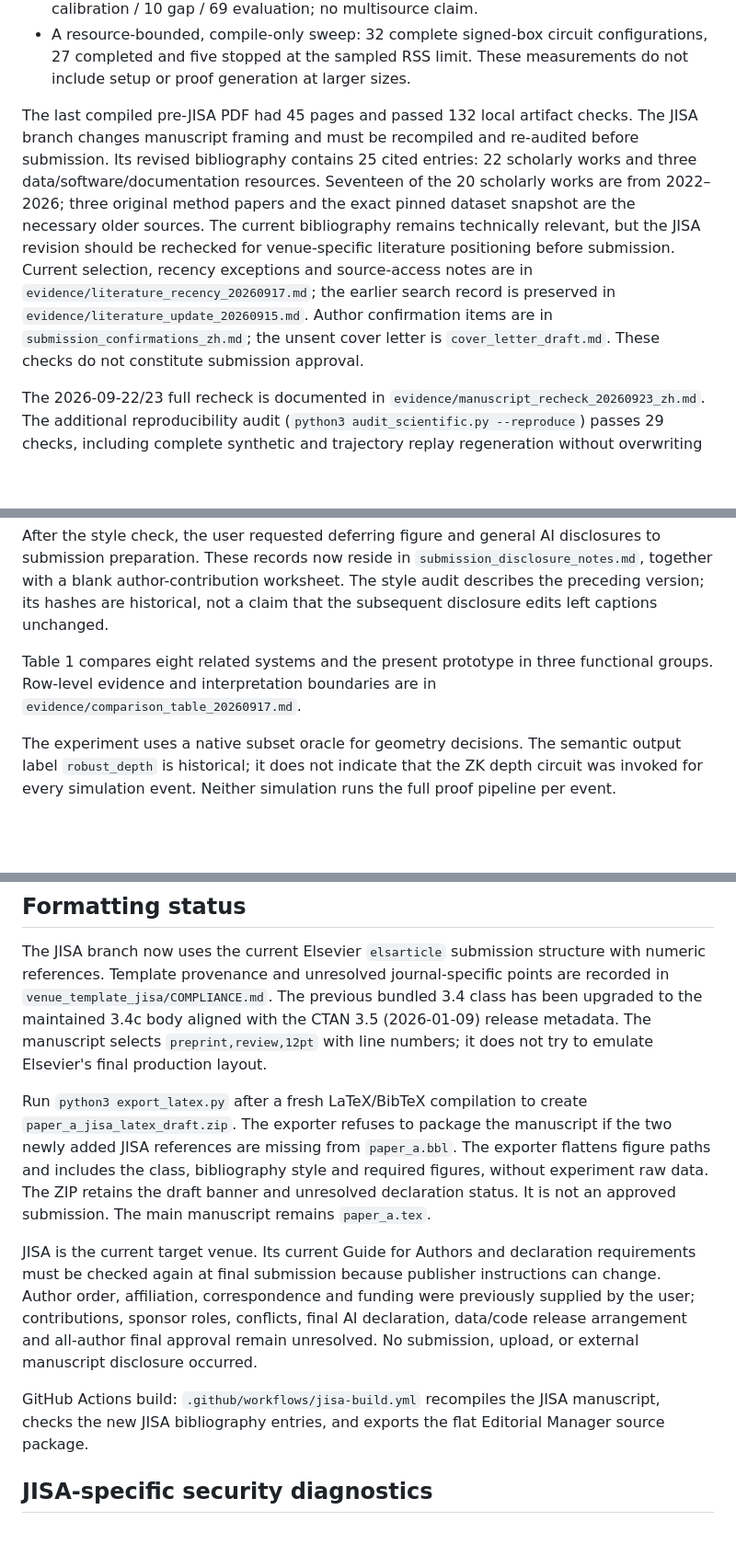
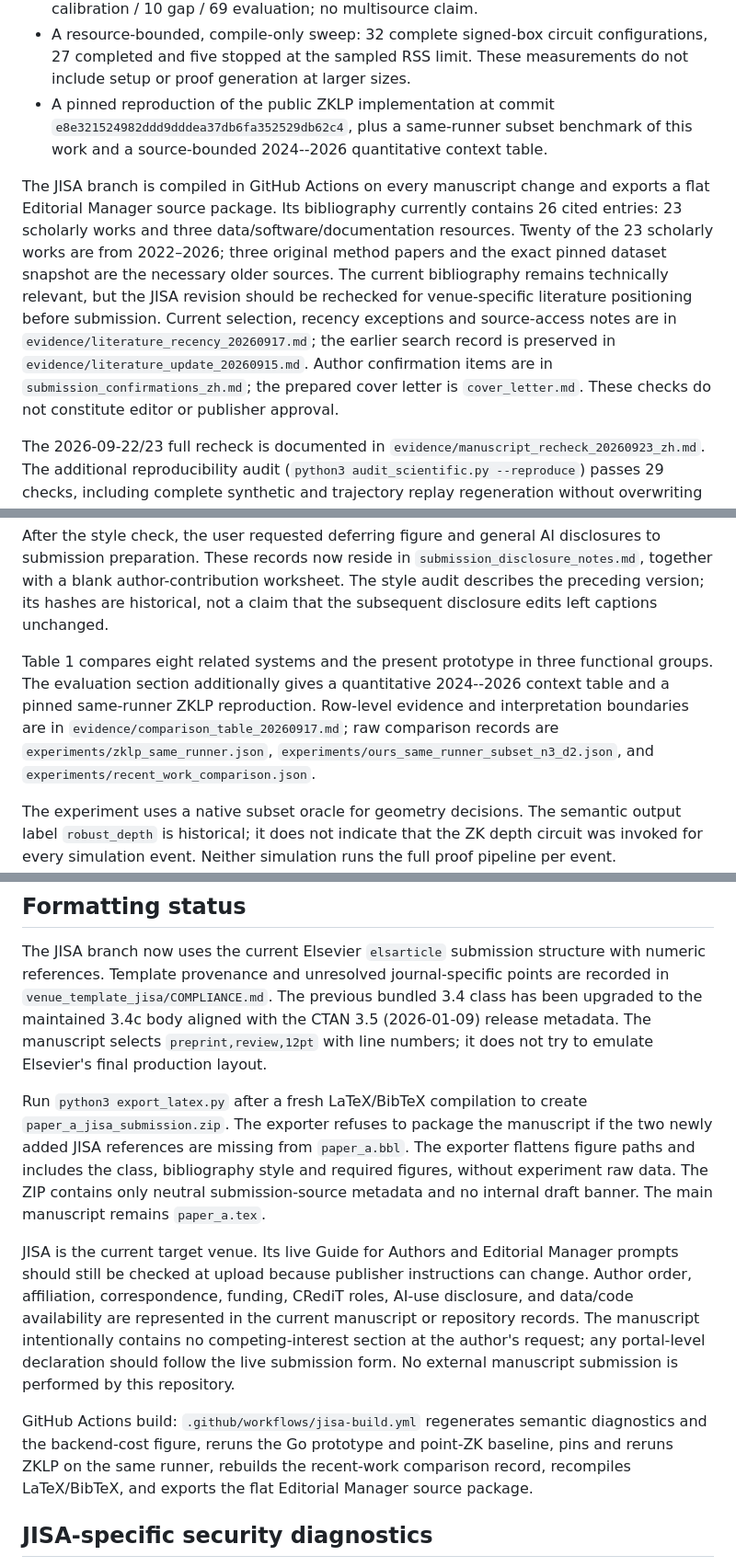
Before and after one commit to js110/Apaper, a Markdown page: paper_a/README.md, 3 parts joined by grey strips. Shown at 92% size. Drawn GitHub-style; blank space fills up the shorter version.

Commit message:
Refresh JISA manuscript and comparison documentation

```diff
--- a/paper_a/README.md
+++ b/paper_a/README.md
@@ -28,15 +28,18 @@ items. `paper_a.tex` and `references.bib` are the editable sources. The old
 - A resource-bounded, compile-only sweep: 32 complete signed-box circuit
   configurations, 27 completed and five stopped at the sampled RSS limit.
   These measurements do not include setup or proof generation at larger sizes.
+- A pinned reproduction of the public ZKLP implementation at commit
+  `e8e321524982ddd9dddea37db6fa352529db62c4`, plus a same-runner subset
+  benchmark of this work and a source-bounded 2024--2026 quantitative context table.
 
-The last compiled pre-JISA PDF had 45 pages and passed 132 local artifact checks. The JISA branch changes manuscript framing and must be recompiled and re-audited before submission. Its revised bibliography contains 25 cited entries: 22 scholarly works and three data/software/documentation resources. Seventeen of the 20 scholarly works are from 2022–2026; three original
+The JISA branch is compiled in GitHub Actions on every manuscript change and exports a flat Editorial Manager source package. Its bibliography currently contains 26 cited entries: 23 scholarly works and three data/software/documentation resources. Twenty of the 23 scholarly works are from 2022–2026; three original
 method papers and the exact pinned dataset snapshot are the necessary older
 sources. The current bibliography remains technically relevant, but the JISA revision should be rechecked for venue-specific literature positioning before submission. Current
 selection, recency exceptions and source-access notes are in
 `evidence/literature_recency_20260917.md`; the earlier search record is preserved
 in `evidence/literature_update_20260915.md`. Author
-confirmation items are in `submission_confirmations_zh.md`; the unsent cover
-letter is `cover_letter_draft.md`. These checks do not constitute submission approval.
+confirmation items are in `submission_confirmations_zh.md`; the prepared cover
+letter is `cover_letter.md`. These checks do not constitute editor or publisher approval.
 
 The 2026-09-22/23 full recheck is documented in
 `evidence/manuscript_recheck_20260923_zh.md`. The additional reproducibility audit
@@ -54,8 +57,12 @@ worksheet. The style audit describes the preceding version; its hashes are
 historical, not a claim that the subsequent disclosure edits left captions unchanged.
 
 Table 1 compares eight related systems and the present prototype in
-three functional groups. Row-level evidence and interpretation boundaries are in
-`evidence/comparison_table_20260917.md`.
+three functional groups. The evaluation section additionally gives a quantitative
+2024--2026 context table and a pinned same-runner ZKLP reproduction. Row-level
+evidence and interpretation boundaries are in `evidence/comparison_table_20260917.md`;
+raw comparison records are `experiments/zklp_same_runner.json`,
+`experiments/ours_same_runner_subset_n3_d2.json`, and
+`experiments/recent_work_comparison.json`.
 
 The experiment uses a native subset oracle for geometry decisions. The semantic
 output label `robust_depth` is historical; it does not indicate that the ZK depth
@@ -153,14 +160,14 @@ A missing issuer causes abort.
 
 The JISA branch now uses the current Elsevier `elsarticle` submission structure with numeric references. Template provenance and unresolved journal-specific points are recorded in `venue_template_jisa/COMPLIANCE.md`. The previous bundled 3.4 class has been upgraded to the maintained 3.4c body aligned with the CTAN 3.5 (2026-01-09) release metadata. The manuscript selects `preprint,review,12pt` with line numbers; it does not try to emulate Elsevier's final production layout.
 
-Run `python3 export_latex.py` after a fresh LaTeX/BibTeX compilation to create `paper_a_jisa_latex_draft.zip`. The exporter refuses to package the manuscript if the two newly added JISA references are missing from `paper_a.bbl`. The exporter flattens figure paths and includes
+Run `python3 export_latex.py` after a fresh LaTeX/BibTeX compilation to create `paper_a_jisa_submission.zip`. The exporter refuses to package the manuscript if the two newly added JISA references are missing from `paper_a.bbl`. The exporter flattens figure paths and includes
 the class, bibliography style and required figures, without experiment raw data.
-The ZIP retains the draft banner and unresolved declaration status. It is
-not an approved submission. The main manuscript remains `paper_a.tex`.
+The ZIP contains only neutral submission-source metadata and no internal draft banner.
+The main manuscript remains `paper_a.tex`.
 
-JISA is the current target venue. Its current Guide for Authors and declaration requirements must be checked again at final submission because publisher instructions can change. Author order, affiliation, correspondence and funding were previously supplied by the user; contributions, sponsor roles, conflicts, final AI declaration, data/code release arrangement and all-author final approval remain unresolved. No submission, upload, or external manuscript disclosure occurred.
+JISA is the current target venue. Its live Guide for Authors and Editorial Manager prompts should still be checked at upload because publisher instructions can change. Author order, affiliation, correspondence, funding, CRediT roles, AI-use disclosure, and data/code availability are represented in the current manuscript or repository records. The manuscript intentionally contains no competing-interest section at the author's request; any portal-level declaration should follow the live submission form. No external manuscript submission is performed by this repository.
 
-GitHub Actions build: `.github/workflows/jisa-build.yml` recompiles the JISA manuscript, checks the new JISA bibliography entries, and exports the flat Editorial Manager source package.
+GitHub Actions build: `.github/workflows/jisa-build.yml` regenerates semantic diagnostics and the backend-cost figure, reruns the Go prototype and point-ZK baseline, pins and reruns ZKLP on the same runner, rebuilds the recent-work comparison record, recompiles LaTeX/BibTeX, and exports the flat Editorial Manager source package.
 
 ## JISA-specific security diagnostics
 
```
Also changed, not shown: other parts of paper_a/README.md (+2 -2 lines).
